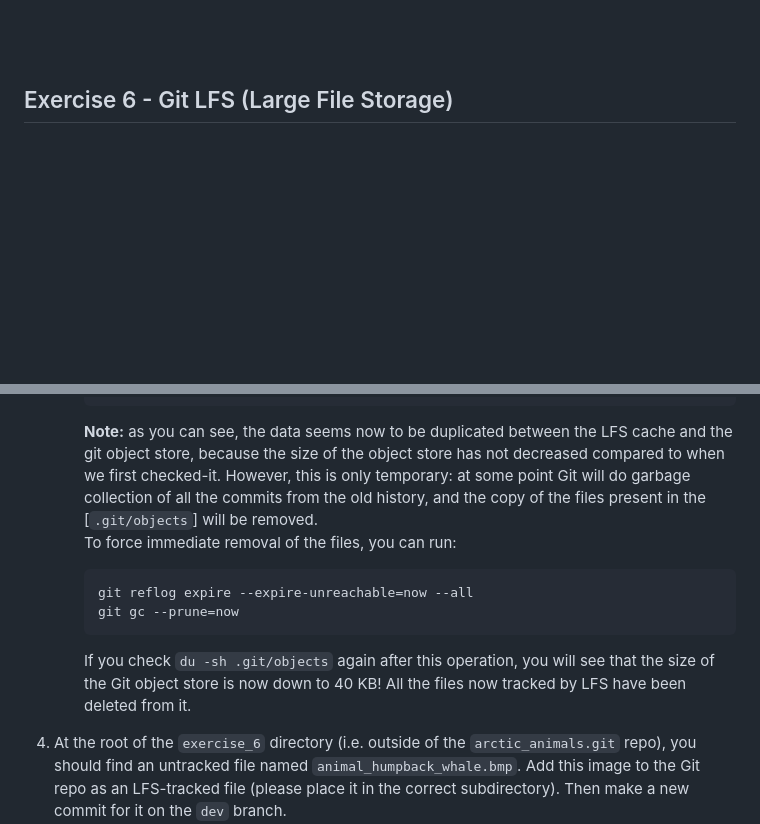
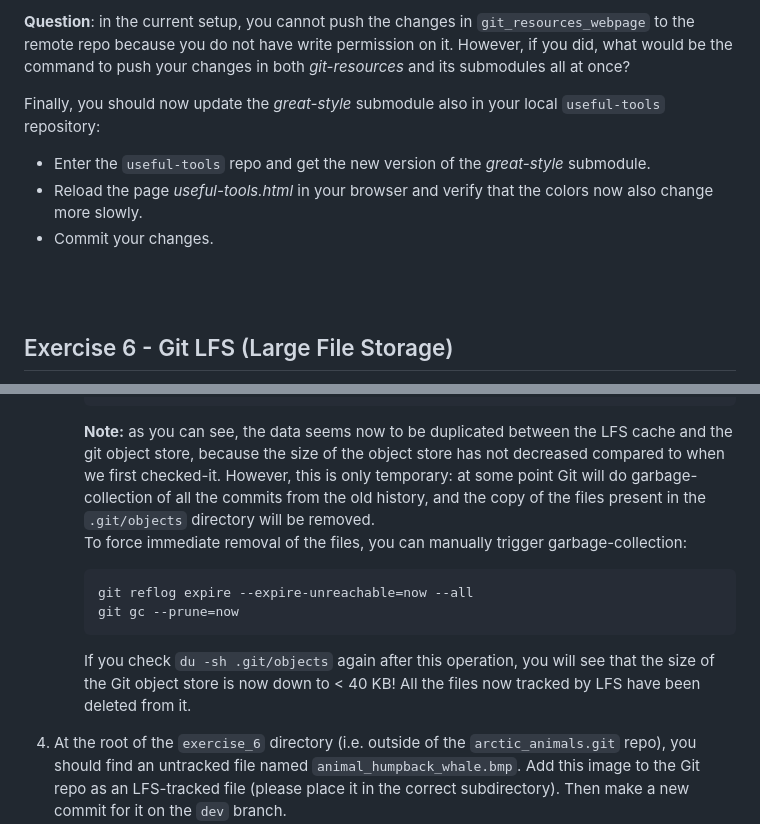
Before and after one commit to sibgit/sibgit.github.io, a Markdown page: exercises_optional_modules.md, 2 parts joined by grey strips. GitHub-like rendering; blank space fills up the shorter version.

````diff
--- a/exercises_optional_modules.md
+++ b/exercises_optional_modules.md
@@ -59,3 +77,13 @@ have the permissions).
+**Question**: in the current setup, you cannot push the changes in `git_resources_webpage` to the
+remote repo because you do not have write permission on it. However, if you did, what would be
+the command to push your changes in both *git-resources* and its submodules all at once?
+
+Finally, you should now update the *great-style* submodule also in your local `useful-tools`
+repository:
+* Enter the `useful-tools` repo and get the new version of the *great-style* submodule.
+* Reload the page *useful-tools.html* in your browser and verify that the colors now also change
+  more slowly.
+* Commit your changes.
 
 
 <br>
@@ -158,17 +184,17 @@ As its name suggests, this repo contains images of arctic animals in different f
 
       **Note:** as you can see, the data seems now to be duplicated between the LFS cache and the
       git object store, because the size of the object store has not decreased compared to when we
-      first checked-it. However, this is only temporary: at some point Git will do garbage
-      collection of all the commits from the old history, and the copy of the files present in the
-      [`.git/objects`] will be removed.
-      To force immediate removal of the files, you can run:
+      first checked-it. However, this is only temporary: at some point Git will do
+      garbage-collection of all the commits from the old history, and the copy of the files
+      present in the `.git/objects` directory will be removed.
+      To force immediate removal of the files, you can manually trigger garbage-collection:
        ```
        git reflog expire --expire-unreachable=now --all
        git gc --prune=now
        ```
       If you check `du -sh .git/objects` again after this operation, you will see that the size of
-      the Git object store is now down to 40 KB! All the files now tracked by LFS have been deleted
-      from it.
+      the Git object store is now down to < 40 KB! All the files now tracked by LFS have been
+      deleted from it.
 
 4. At the root of the `exercise_6` directory (i.e. outside of the `arctic_animals.git` repo), you
    should find an untracked file named `animal_humpback_whale.bmp`. Add this image to the Git repo
````
Also changed, not shown: other parts of exercises_optional_modules.md (+55 -39 lines).
